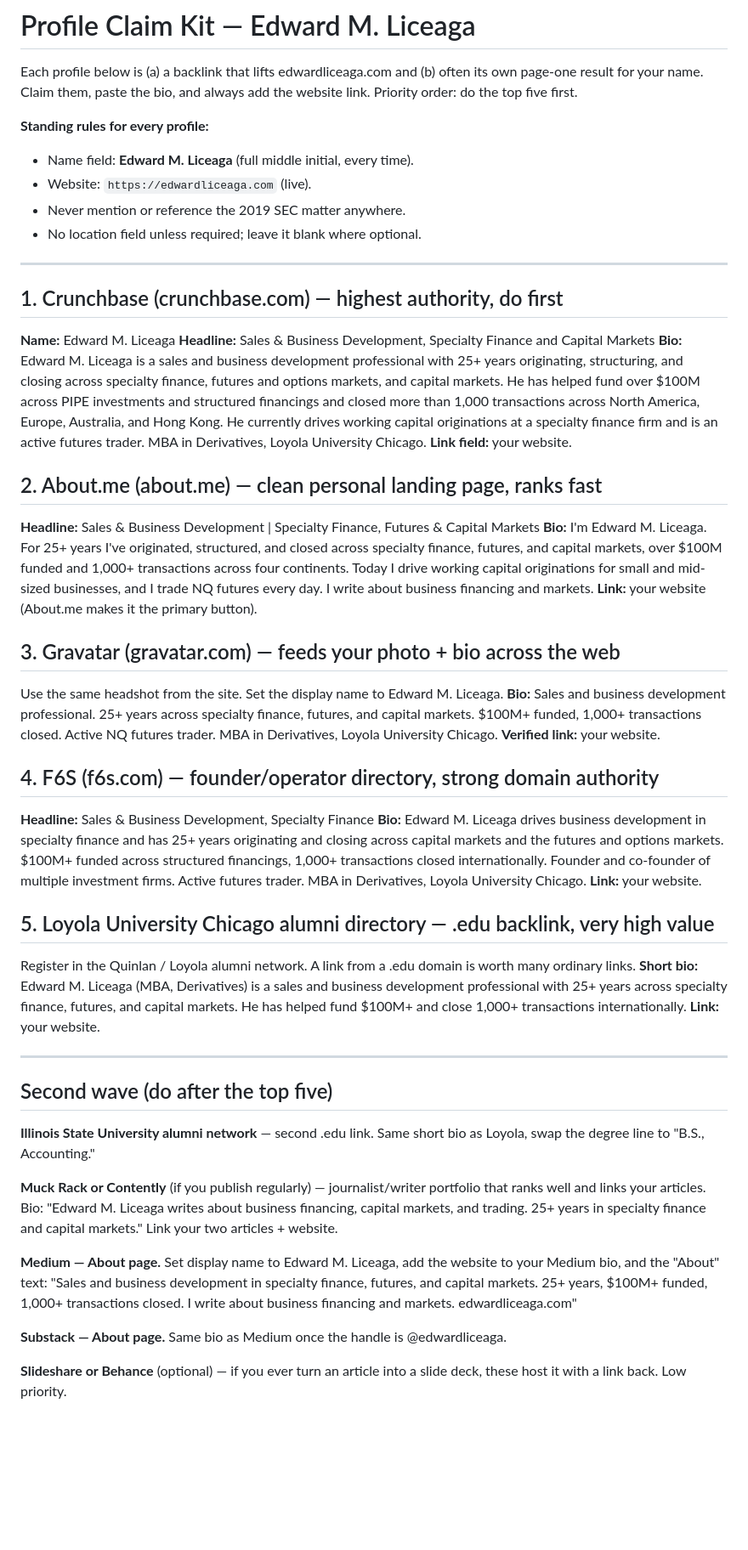
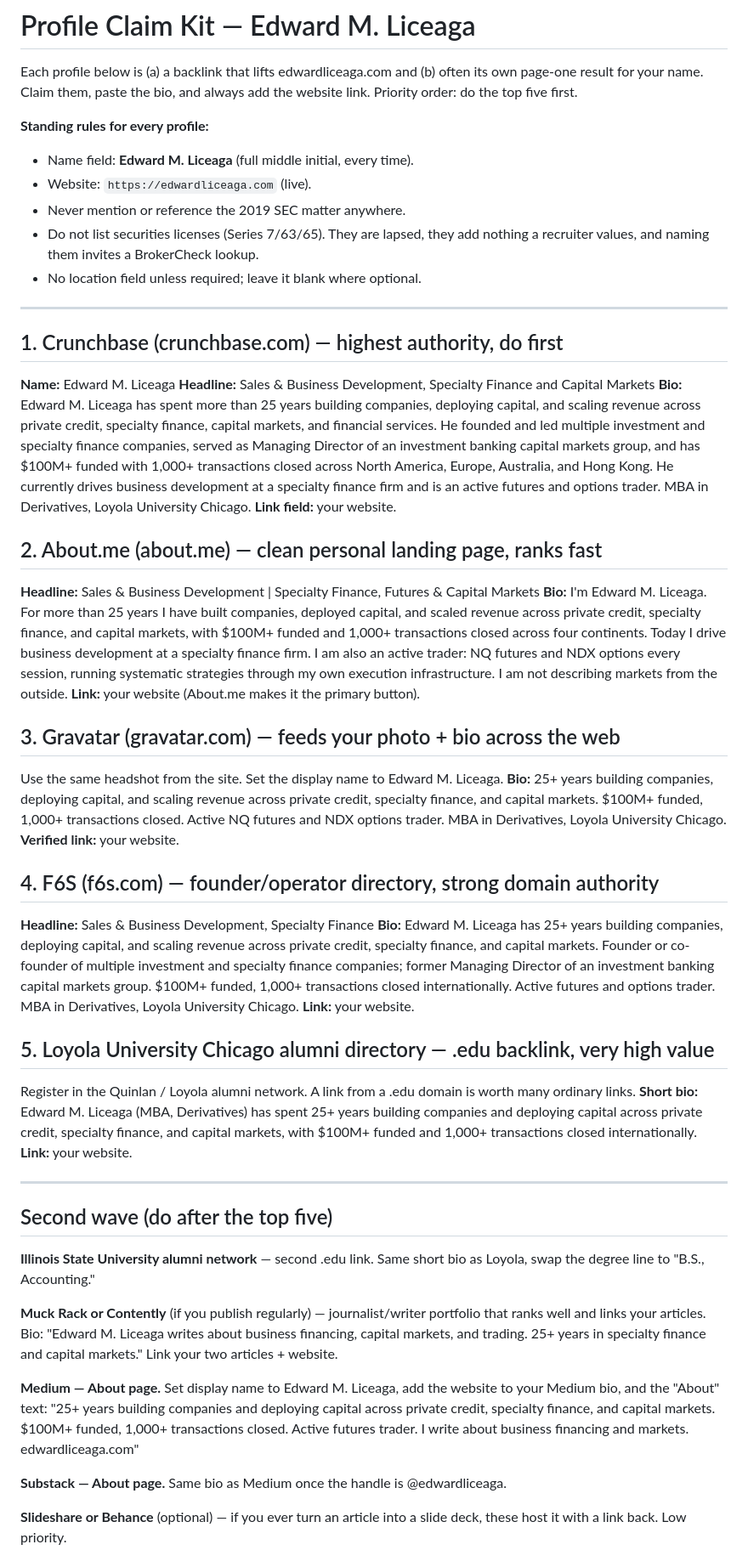
Before and after one commit to eliceaga-sudo/eliceaga-sudo.github.io, a Markdown page: profile-bios.md, the part around the change. Shown at 85% size. Drawn GitHub-style; blank space fills up the shorter version.

Commit message:
Align LinkedIn kit and profile bios to new About positioning
Co-Authored-By: Claude Fable 5 <noreply@anthropic.com>

```diff
--- a/profile-bios.md
+++ b/profile-bios.md
@@ -6,6 +6,7 @@ Each profile below is (a) a backlink that lifts edwardliceaga.com and (b) often
 - Name field: **Edward M. Liceaga** (full middle initial, every time).
 - Website: `https://edwardliceaga.com` (live).
 - Never mention or reference the 2019 SEC matter anywhere.
+- Do not list securities licenses (Series 7/63/65). They are lapsed, they add nothing a recruiter values, and naming them invites a BrokerCheck lookup.
 - No location field unless required; leave it blank where optional.
 
 ---
@@ -15,35 +16,35 @@ Each profile below is (a) a backlink that lifts edwardliceaga.com and (b) often
 **Name:** Edward M. Liceaga
 **Headline:** Sales & Business Development, Specialty Finance and Capital Markets
 **Bio:**
-Edward M. Liceaga is a sales and business development professional with 25+ years originating, structuring, and closing across specialty finance, futures and options markets, and capital markets. He has helped fund over $100M across PIPE investments and structured financings and closed more than 1,000 transactions across North America, Europe, Australia, and Hong Kong. He currently drives working capital originations at a specialty finance firm and is an active futures trader. MBA in Derivatives, Loyola University Chicago.
+Edward M. Liceaga has spent more than 25 years building companies, deploying capital, and scaling revenue across private credit, specialty finance, capital markets, and financial services. He founded and led multiple investment and specialty finance companies, served as Managing Director of an investment banking capital markets group, and has $100M+ funded with 1,000+ transactions closed across North America, Europe, Australia, and Hong Kong. He currently drives business development at a specialty finance firm and is an active futures and options trader. MBA in Derivatives, Loyola University Chicago.
 **Link field:** your website.
 
 ## 2. About.me (about.me) — clean personal landing page, ranks fast
 
 **Headline:** Sales & Business Development | Specialty Finance, Futures & Capital Markets
 **Bio:**
-I'm Edward M. Liceaga. For 25+ years I've originated, structured, and closed across specialty finance, futures, and capital markets, over $100M funded and 1,000+ transactions across four continents. Today I drive working capital originations for small and mid-sized businesses, and I trade NQ futures every day. I write about business financing and markets.
+I'm Edward M. Liceaga. For more than 25 years I have built companies, deployed capital, and scaled revenue across private credit, specialty finance, and capital markets, with $100M+ funded and 1,000+ transactions closed across four continents. Today I drive business development at a specialty finance firm. I am also an active trader: NQ futures and NDX options every session, running systematic strategies through my own execution infrastructure. I am not describing markets from the outside.
 **Link:** your website (About.me makes it the primary button).
 
 ## 3. Gravatar (gravatar.com) — feeds your photo + bio across the web
 
 Use the same headshot from the site. Set the display name to Edward M. Liceaga.
 **Bio:**
-Sales and business development professional. 25+ years across specialty finance, futures, and capital markets. $100M+ funded, 1,000+ transactions closed. Active NQ futures trader. MBA in Derivatives, Loyola University Chicago.
+25+ years building companies, deploying capital, and scaling revenue across private credit, specialty finance, and capital markets. $100M+ funded, 1,000+ transactions closed. Active NQ futures and NDX options trader. MBA in Derivatives, Loyola University Chicago.
 **Verified link:** your website.
 
 ## 4. F6S (f6s.com) — founder/operator directory, strong domain authority
 
 **Headline:** Sales & Business Development, Specialty Finance
 **Bio:**
-Edward M. Liceaga drives business development in specialty finance and has 25+ years originating and closing across capital markets and the futures and options markets. $100M+ funded across structured financings, 1,000+ transactions closed internationally. Founder and co-founder of multiple investment firms. Active futures trader. MBA in Derivatives, Loyola University Chicago.
+Edward M. Liceaga has 25+ years building companies, deploying capital, and scaling revenue across private credit, specialty finance, and capital markets. Founder or co-founder of multiple investment and specialty finance companies; former Managing Director of an investment banking capital markets group. $100M+ funded, 1,000+ transactions closed internationally. Active futures and options trader. MBA in Derivatives, Loyola University Chicago.
 **Link:** your website.
 
 ## 5. Loyola University Chicago alumni directory — .edu backlink, very high value
 
 Register in the Quinlan / Loyola alumni network. A link from a .edu domain is worth many ordinary links.
 **Short bio:**
-Edward M. Liceaga (MBA, Derivatives) is a sales and business development professional with 25+ years across specialty finance, futures, and capital markets. He has helped fund $100M+ and close 1,000+ transactions internationally.
+Edward M. Liceaga (MBA, Derivatives) has spent 25+ years building companies and deploying capital across private credit, specialty finance, and capital markets, with $100M+ funded and 1,000+ transactions closed internationally.
 **Link:** your website.
 
 ---
@@ -55,7 +56,7 @@ Edward M. Liceaga (MBA, Derivatives) is a sales and business development profess
 **Muck Rack or Contently** (if you publish regularly) — journalist/writer portfolio that ranks well and links your articles. Bio: "Edward M. Liceaga writes about business financing, capital markets, and trading. 25+ years in specialty finance and capital markets." Link your two articles + website.
 
 **Medium — About page.** Set display name to Edward M. Liceaga, add the website to your Medium bio, and the "About" text:
-"Sales and business development in specialty finance, futures, and capital markets. 25+ years, $100M+ funded, 1,000+ transactions closed. I write about business financing and markets. edwardliceaga.com"
+"25+ years building companies and deploying capital across private credit, specialty finance, and capital markets. $100M+ funded, 1,000+ transactions closed. Active futures trader. I write about business financing and markets. edwardliceaga.com"
 
 **Substack — About page.** Same bio as Medium once the handle is @edwardliceaga.
 
```
